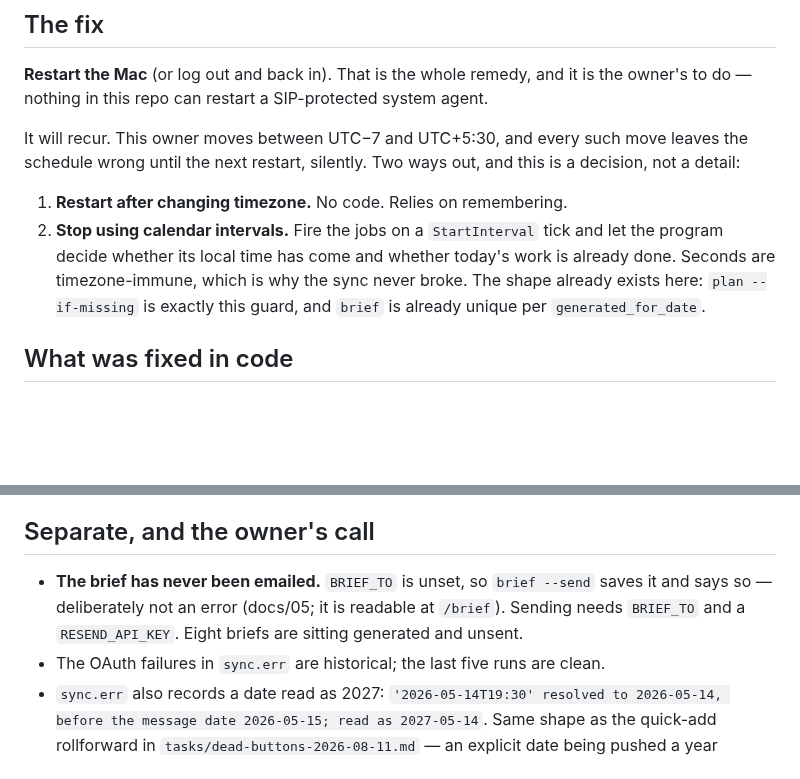
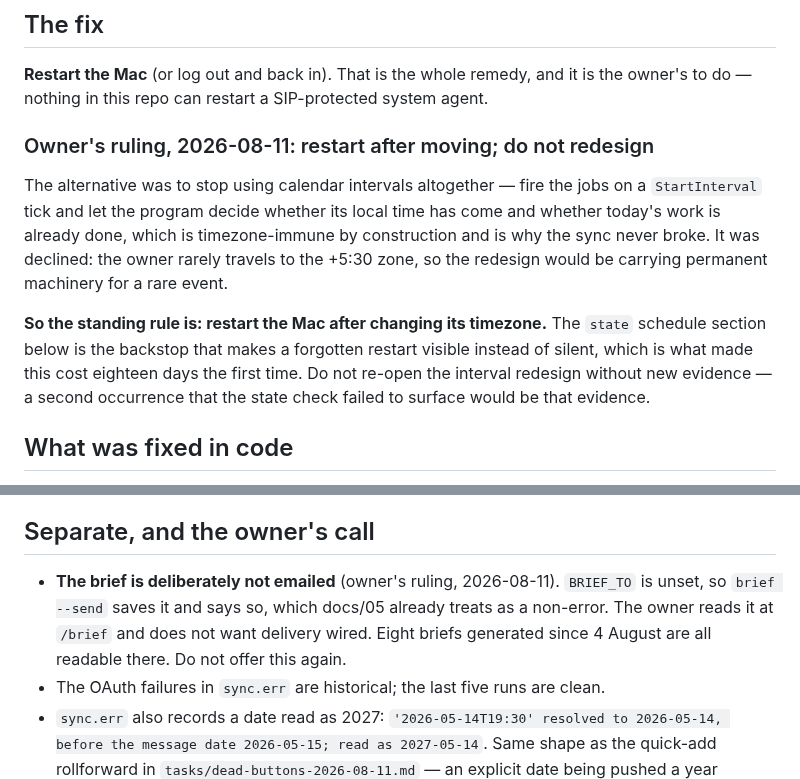
Before and after one commit to Cognifer-Labs/backglass-private, a Markdown page: tasks/schedule-timezone-2026-08-11.md, 2 parts joined by grey strips. GitHub-like rendering; blank space fills up the shorter version.

Commit message:
Two owner rulings, recorded so nobody re-opens them
The timezone-immune redesign is declined: the owner rarely travels to the +5:30 zone, so
it would be permanent machinery for a rare event. The standing rule is to restart after
changing timezone, and the state schedule section is the backstop that makes a forgotten
restart visible rather than silent — which is the whole difference from the eighteen
days this went unnoticed.

Brief delivery stays off. BRIEF_TO unset is already a non-error by docs/05 and the owner
reads the brief at /brief; the eight unsent briefs are not a backlog, they are the
intended behaviour.

Co-Authored-By: Claude Opus 5 (1M context) <noreply@anthropic.com>

```diff
--- a/tasks/schedule-timezone-2026-08-11.md
+++ b/tasks/schedule-timezone-2026-08-11.md
@@ -56,16 +56,19 @@ not permitted while System Integrity Protection is engaged."*
 **Restart the Mac** (or log out and back in). That is the whole remedy, and it is the
 owner's to do — nothing in this repo can restart a SIP-protected system agent.
 
-It will recur. This owner moves between UTC−7 and UTC+5:30, and every such move leaves
-the schedule wrong until the next restart, silently. Two ways out, and this is a
-decision, not a detail:
+### Owner's ruling, 2026-08-11: restart after moving; do not redesign
 
-1. **Restart after changing timezone.** No code. Relies on remembering.
-2. **Stop using calendar intervals.** Fire the jobs on a `StartInterval` tick and let
-   the program decide whether its local time has come and whether today's work is
-   already done. Seconds are timezone-immune, which is why the sync never broke. The
-   shape already exists here: `plan --if-missing` is exactly this guard, and `brief` is
-   already unique per `generated_for_date`.
+The alternative was to stop using calendar intervals altogether — fire the jobs on a
+`StartInterval` tick and let the program decide whether its local time has come and
+whether today's work is already done, which is timezone-immune by construction and is
+why the sync never broke. It was declined: the owner rarely travels to the +5:30 zone,
+so the redesign would be carrying permanent machinery for a rare event.
+
+**So the standing rule is: restart the Mac after changing its timezone.** The `state`
+schedule section below is the backstop that makes a forgotten restart visible instead of
+silent, which is what made this cost eighteen days the first time. Do not re-open the
+interval redesign without new evidence — a second occurrence that the state check failed
+to surface would be that evidence.
 
 ## What was fixed in code
 
@@ -91,9 +94,10 @@ is still full at 06:30 tomorrow means the restart did not take.
 
 ## Separate, and the owner's call
 
-- **The brief has never been emailed.** `BRIEF_TO` is unset, so `brief --send` saves it
-  and says so — deliberately not an error (docs/05; it is readable at `/brief`). Sending
-  needs `BRIEF_TO` and a `RESEND_API_KEY`. Eight briefs are sitting generated and unsent.
+- **The brief is deliberately not emailed** (owner's ruling, 2026-08-11). `BRIEF_TO` is
+  unset, so `brief --send` saves it and says so, which docs/05 already treats as a
+  non-error. The owner reads it at `/brief` and does not want delivery wired. Eight
+  briefs generated since 4 August are all readable there. Do not offer this again.
 - The OAuth failures in `sync.err` are historical; the last five runs are clean.
 - `sync.err` also records a date read as 2027: `'2026-05-14T19:30' resolved to
   2026-05-14, before the message date 2026-05-15; read as 2027-05-14`. Same shape as the
```
